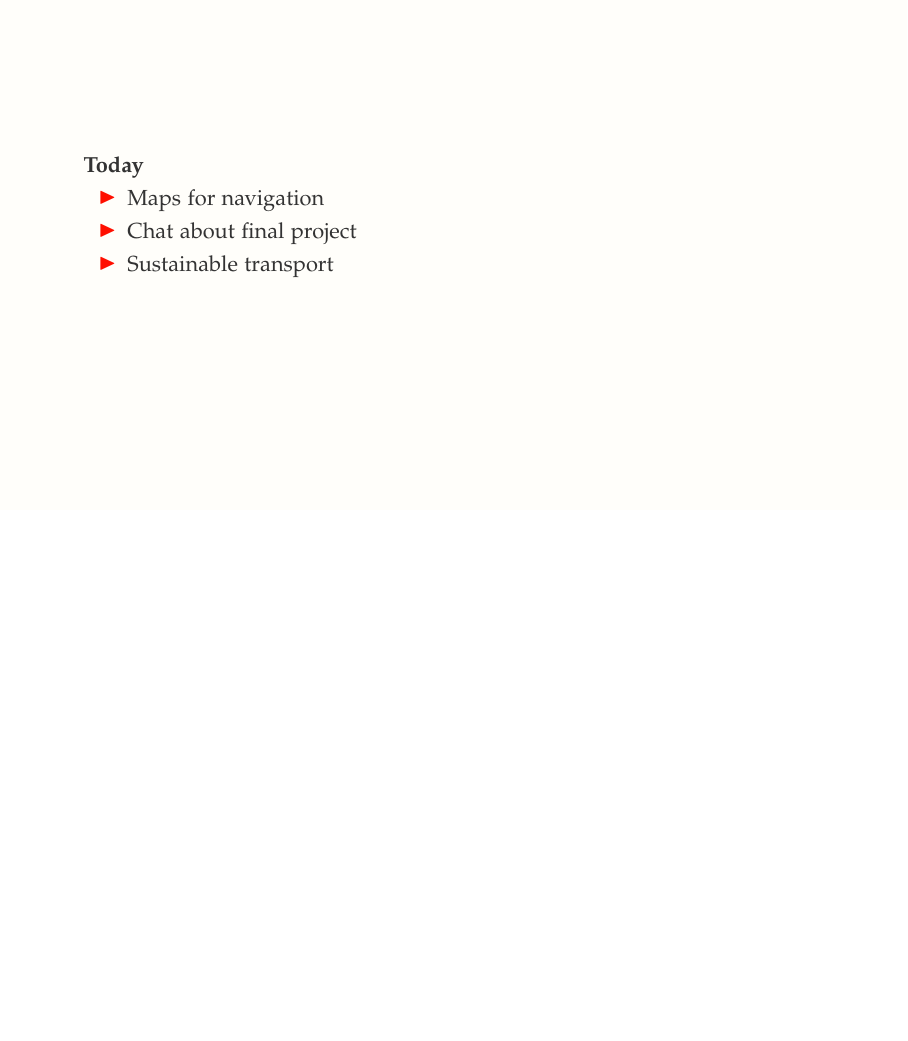
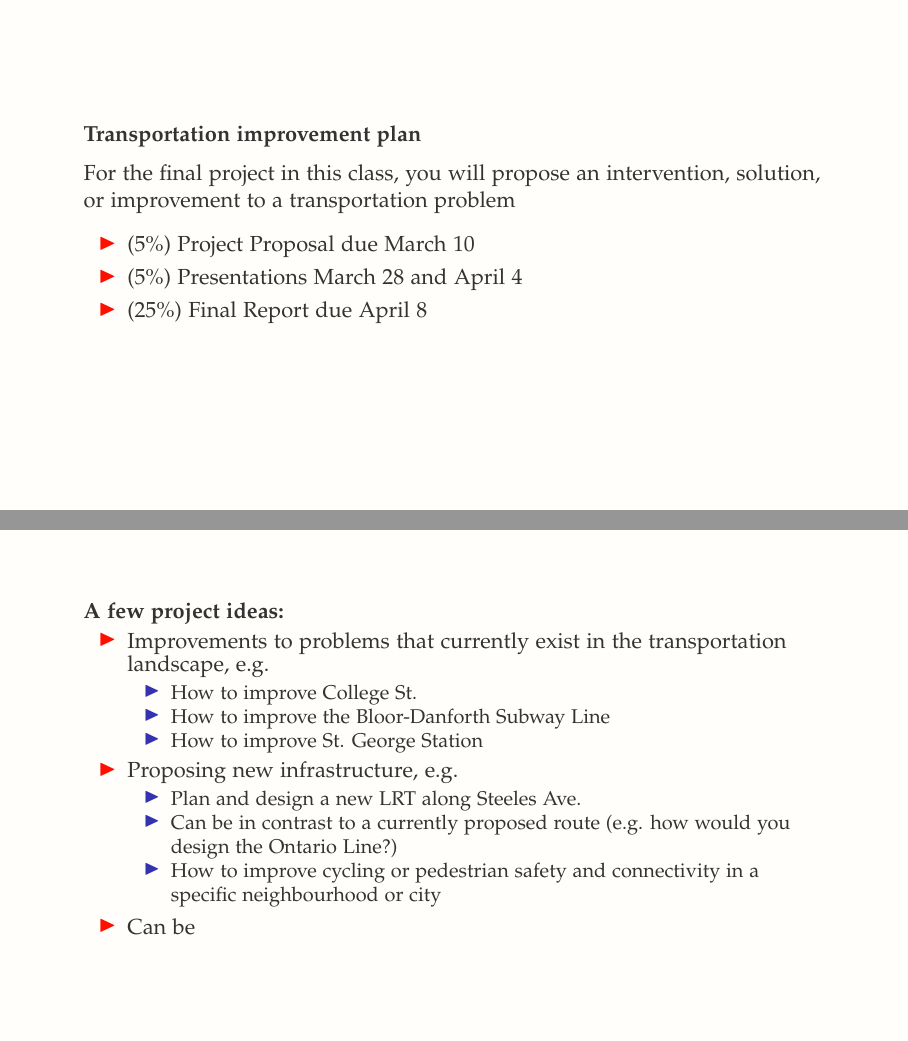
Before and after one commit to jamaps/ggr424-2022, LaTeX slides (classes/8/GGR424_C8.tex): page 3 of 3 before the commit and pages 4 and 5 of 5 after it, the two joined at a grey line, the shorter picture padded with empty space. Compiled offline with pdfLaTeX.

Commit message:
project info and also add it to C8

```diff
--- a/classes/8/GGR424_C8.tex
+++ b/classes/8/GGR424_C8.tex
@@ -86,6 +92,50 @@ commentstyle=color{comments}emph}
 
 
 
+\begin{frame}
+
+	\textbf{Transportation improvement plan}
+
+	\vspace{2mm}
+
+	For the final project in this class, you will propose an intervention, solution, or improvement to a transportation problem
+
+	\vspace{2mm}
+
+	\begin{itemize}
+		\item (5\%) Project Proposal due March 10
+		\item (5\%) Presentations March 28 and April 4
+		\item (25\%) Final Report due April 8
+	\end{itemize}
+
+\end{frame}
+
+
+
+\begin{frame}
+
+	\textbf{A few project ideas:}
+	\begin{itemize}
+		\item Improvements to problems that currently exist in the transportation landscape, e.g.
+		\begin{itemize}
+			\item How to improve College St.
+			\item How to improve the Bloor-Danforth Subway Line
+			\item How to improve St. George Station
+		\end{itemize}
+		\item Proposing new infrastructure, e.g.
+		\begin{itemize}
+			\item Plan and design a new LRT along Steeles Ave.
+			\item Can be in contrast to a currently proposed route (e.g. how would you design the Ontario Line?)
+			\item How to improve cycling or pedestrian safety and connectivity in a specific neighbourhood or city
+		\end{itemize}
+		\item Can be
+	\end{itemize}
+
+\end{frame}
+
+
+
+
 
 
 
```
Also changed, not shown: assignments/FinalProject/ggr424_project.tex (+5 -5 lines), assignments/FinalProject/ggr424_project.pdf, classes/8/GGR424_C8.pdf, classes/8/GGR424_C8.tex (8 more changed lines), 6 other files.
